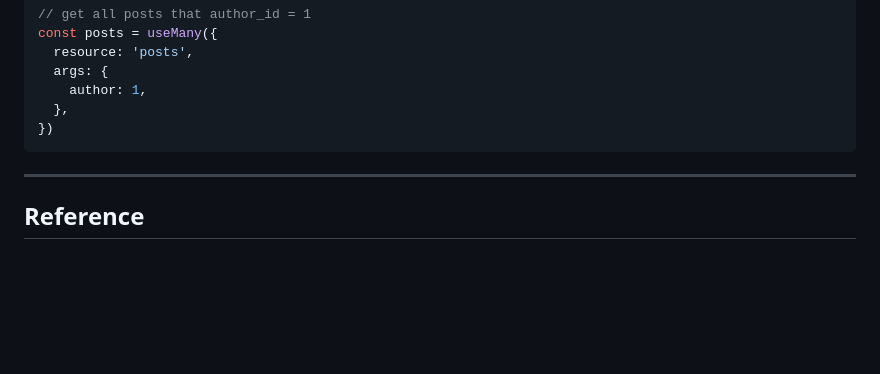
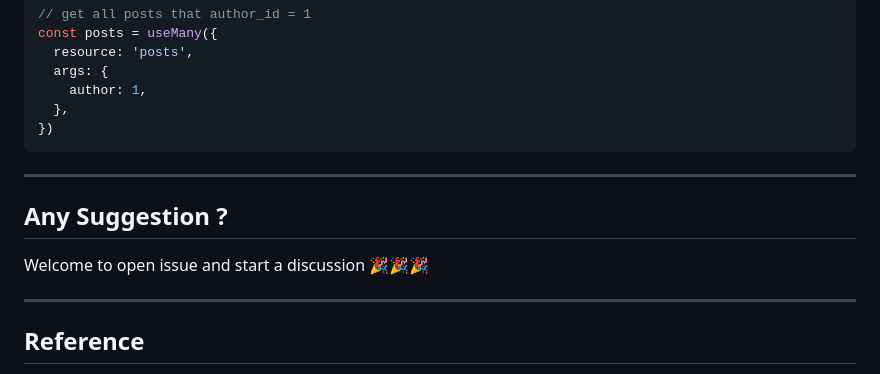
Before and after one commit to j7-dev/wp-react-plugin, a Markdown page: README.md, the part around the change. Drawn GitHub-style; blank space fills up the shorter version.

Commit message:
refactor: readme - add Any Suggestion

```diff
--- a/README.md
+++ b/README.md
@@ -334,6 +334,12 @@ const posts = useMany({
 
 ---
 
+## Any Suggestion ?
+
+Welcome to open issue and start a discussion 🎉🎉🎉
+
+---
+
 ## Reference
 
 1. Inspired by [Vite for WP](https://github.com/kucrut/vite-for-wp)
```
